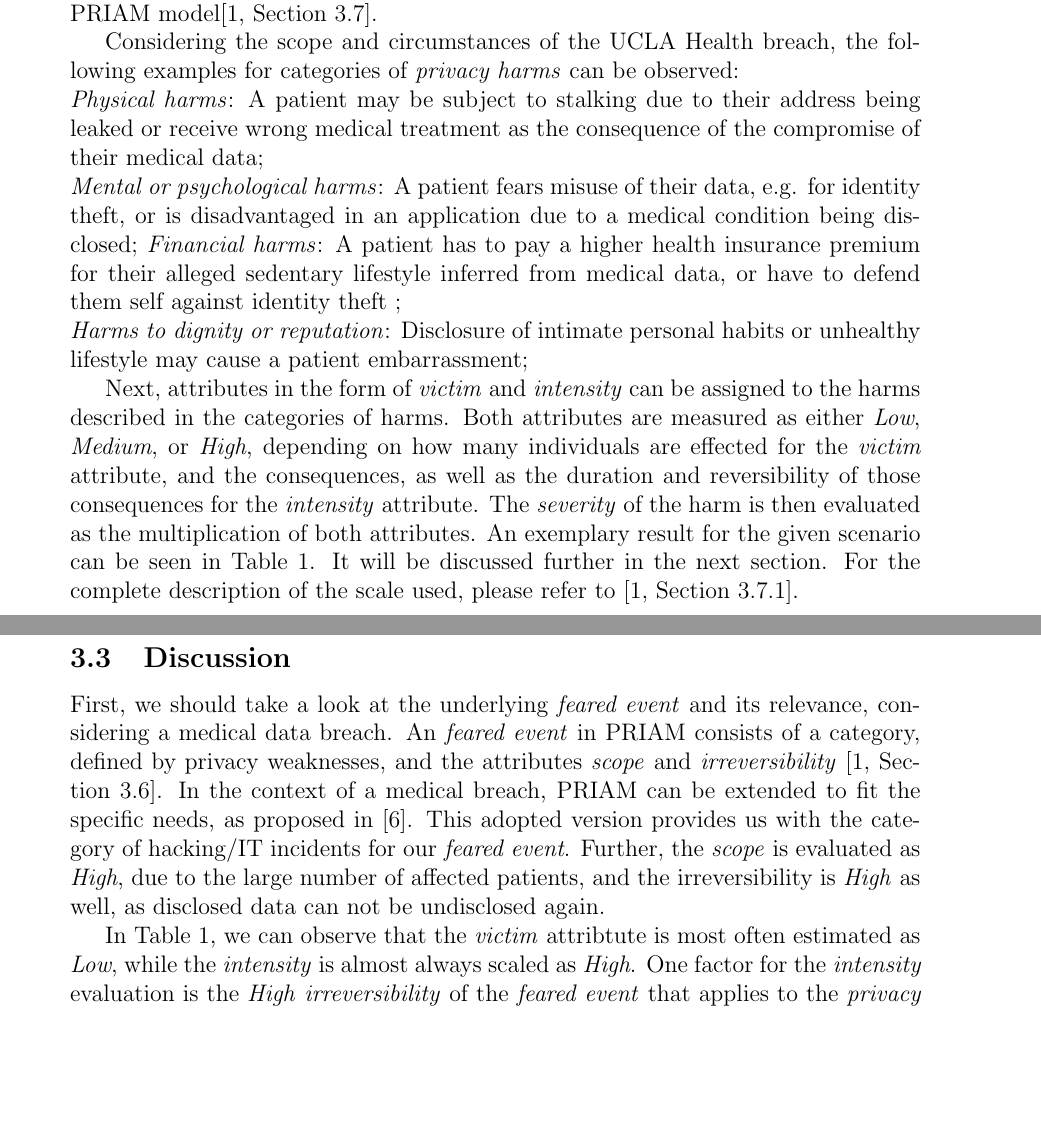
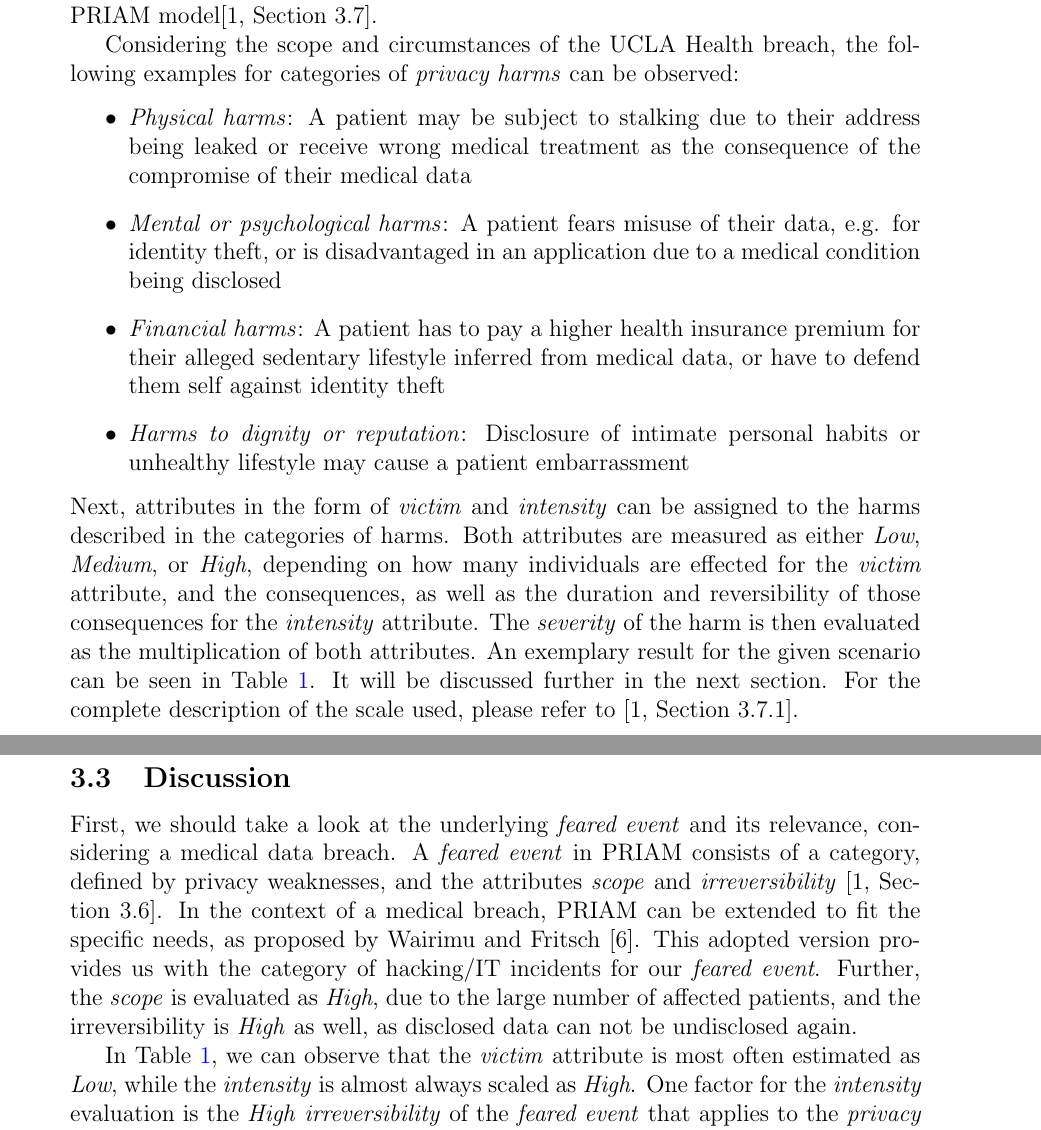
Before and after one commit to Hinnaaak/pbd_group_assignment, a LaTeX problem sheet (00_group_assignment_4b.tex, which reads 03_example.tex): two parts of pages 9 and 10 of 12, joined at a grey line, cut so that both start at the same text, the shorter picture padded with empty space. Compiled offline with pdfLaTeX.

Commit message:
Implemented review changes

```diff
--- a/00_group_assignment_4b.tex
+++ b/00_group_assignment_4b.tex
@@ -13,7 +13,7 @@
 
 \hypersetup{
     colorlinks=true,
-    linkcolor=.,
+    linkcolor={blue},
     citecolor=.,
     urlcolor=.
 }
--- a/03_example.tex
+++ b/03_example.tex
@@ -7,12 +7,13 @@ UCLA Health, the health system of the University of California, Los Angeles (UCL
 \subsection{Privacy Harms}
 We will now describe the \textit{privacy harms} for the presented scenario, based on the PRIAM model\cite[Section 3.7]{de:hal-01302541}.
 
-Considering the scope and circumstances of the UCLA Health breach, the following examples for categories of \textit{privacy harms} can be observed:\\
-\textit{Physical harms}: A patient may be subject to stalking due to their address being leaked or receive wrong medical treatment as the consequence of the compromise of their medical data;\\
-\textit{Mental or psychological harms}: A patient fears misuse of their data, e.g. for identity theft, or is disadvantaged in an application due to a medical condition being disclosed;
-\textit{Financial harms}: A patient has to pay a higher health insurance premium for their alleged sedentary lifestyle inferred from medical data, or have to defend them self against identity theft ;\\
-\textit{Harms to dignity or reputation}: Disclosure of intimate personal habits or unhealthy lifestyle may cause a patient embarrassment;
-
+Considering the scope and circumstances of the UCLA Health breach, the following examples for categories of \textit{privacy harms} can be observed:
+\begin{itemize}
+	\item \textit{Physical harms}: A patient may be subject to stalking due to their address being leaked or receive wrong medical treatment as the consequence of the compromise of their medical data
+	\item \textit{Mental or psychological harms}: A patient fears misuse of their data, e.g. for identity theft, or is disadvantaged in an application due to a medical condition being disclosed
+	\item \textit{Financial harms}: A patient has to pay a higher health insurance premium for their alleged sedentary lifestyle inferred from medical data, or have to defend them self against identity theft
+	\item \textit{Harms to dignity or reputation}: Disclosure of intimate personal habits or unhealthy lifestyle may cause a patient embarrassment
+\end{itemize}
 Next, attributes in the form of \textit{victim} and \textit{intensity} can be assigned to the harms described in the categories of harms. Both attributes are measured as either \textit{Low}, \textit{Medium}, or \textit{High}, depending on how many individuals are effected for the \textit{victim} attribute, and the consequences, as well as the duration and reversibility of those consequences for the \textit{intensity} attribute. The \textit{severity} of the harm is then evaluated as the multiplication of both attributes. An exemplary result for the given scenario can be seen in Table \ref{harm_table}. It will be discussed further in the next section. For the complete description of the scale used, please refer to \cite[Section 3.7.1]{de:hal-01302541}.
 
 \begin{table}[h!]
@@ -30,16 +31,16 @@ Next, attributes in the form of \textit{victim} and \textit{intensity} can be as
         H.6 & Denial of Job & Psychologial, Financial & Low & High & Significant\\
     \hline
     \end{tabular}
-
+}
     \caption{Examples of harms of the UCLA Health breach and their attributes}
     \label{harm_table}
 
 \end{table}
 
 \subsection{Discussion}
-First, we should take a look at the underlying \textit{feared event} and its relevance, considering a medical data breach. An \textit{feared event} in PRIAM consists of a category, defined by privacy weaknesses, and the attributes \textit{scope} and \textit{irreversibility} \cite[Section 3.6]{de:hal-01302541}. In the context of a medical breach, PRIAM can be extended to fit the specific needs, as proposed in \cite{wairimu2022modelling}. This adopted version provides us with the category of hacking/IT incidents for our \textit{feared event}. Further, the \textit{scope} is evaluated as \textit{High}, due to the large number of affected patients, and the irreversibility is \textit{High} as well, as disclosed data can not be undisclosed again.
+First, we should take a look at the underlying \textit{feared event} and its relevance, considering a medical data breach. A \textit{feared event} in PRIAM consists of a category, defined by privacy weaknesses, and the attributes \textit{scope} and \textit{irreversibility} \cite[Section 3.6]{de:hal-01302541}. In the context of a medical breach, PRIAM can be extended to fit the specific needs, as proposed by Wairimu and Fritsch \cite{wairimu2022modelling}. This adopted version provides us with the category of hacking/IT incidents for our \textit{feared event}. Further, the \textit{scope} is evaluated as \textit{High}, due to the large number of affected patients, and the irreversibility is \textit{High} as well, as disclosed data can not be undisclosed again.
 
-In Table \ref{harm_table}, we can observe that the \textit{victim} attribtute is most often estimated as \textit{Low}, while the \textit{intensity} is almost always scaled as \textit{High}. One factor for the \textit{intensity} evaluation is the \textit{High} \textit{irreversibility} of the \textit{feared event} that applies to the \textit{privacy harms} in this case as well. This leads to the \textit{severity} of each harm being almost exclusively rated as either \textit{Significant} or \textit{Maximum}. We can deduce that \textit{privacy harms} from a medical breach, while mostly only impacting a single individual, are of huge consequences for the affected individual. However, the \textit{High} \textit{scale} of the \textit{feared event} in this incident must be considered during assesment.
+In Table \ref{harm_table}, we can observe that the \textit{victim} attribute is most often estimated as \textit{Low}, while the \textit{intensity} is almost always scaled as \textit{High}. One factor for the \textit{intensity} evaluation is the \textit{High} \textit{irreversibility} of the \textit{feared event} that applies to the \textit{privacy harms} in this case as well. This leads to the \textit{severity} of each harm being almost exclusively rated as either \textit{Significant} or \textit{Maximum}. We can deduce that \textit{privacy harms} from a medical breach, while mostly only impacting a single individual, are of huge consequences for the affected individual. However, the \textit{High} \textit{scale} of the \textit{feared event} in this incident must be considered during assesment.
 
 Finally, we can take a look at the relative impact of each category of \textit{privacy harm} for our \textit{feared event}, by assigning numerical values to the \textit{severity}, as shown in \cite{wairimu2022modelling}. The results can be seen in Table \ref{related_categories}, with the average severity score being build for categories with multiple \textit{privacy harms}. It shows that the financial aspect is impacted the most for the UCLA Health breach.
 
```
Also changed, not shown: 01_introduction.tex (+2 -2 lines), 02_priam.tex (+1 -2 lines), 00_group_assignment_4b.pdf (deleted), group_assignment_4b_PRIAM.pdf (added), 03_example.tex (6 more changed lines), 1 other file.
